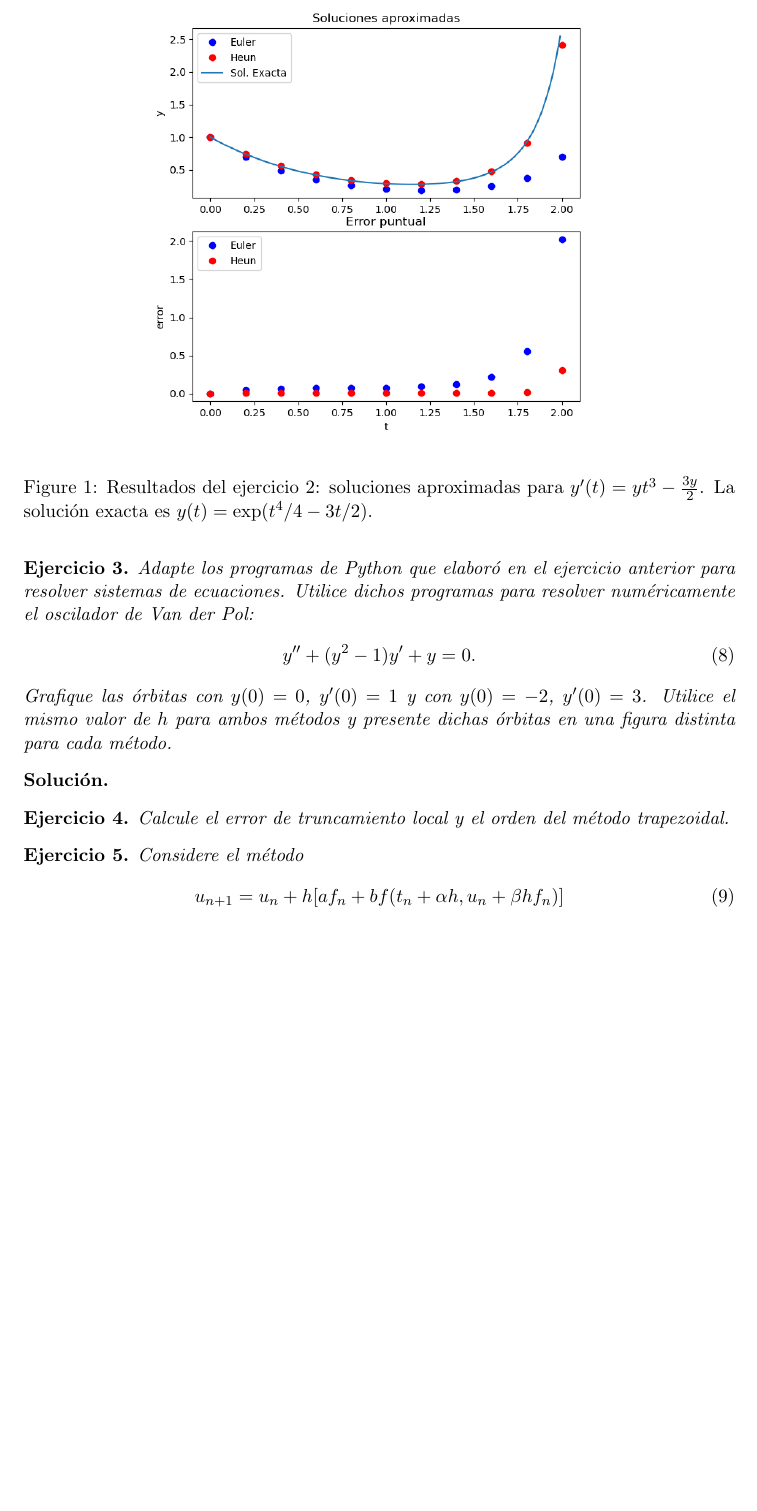
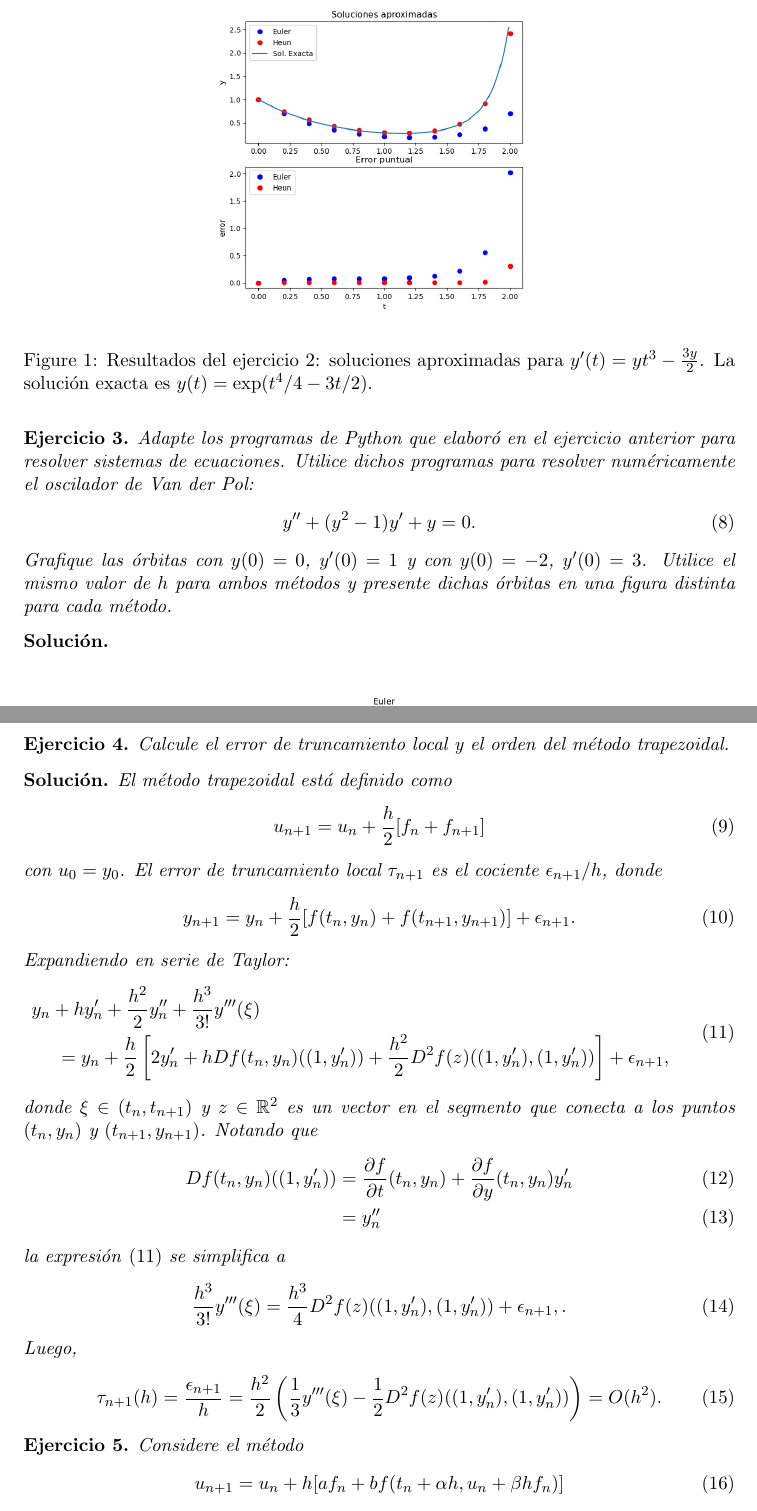
Before and after one commit to Jackozee/notasANED, a LaTeX problem sheet (tareas-aned/jaac_tarea1_aned.tex): part of page 2 of 3 before the commit and two parts of pages 2 and 3 of 3 after it, the two joined at a grey line, cut so that both start at the same text, the shorter picture padded with empty space. Compiled offline with pdfLaTeX.

Commit message:
ejercicio 4

```diff
--- a/tareas-aned/jaac_tarea1_aned.tex
+++ b/tareas-aned/jaac_tarea1_aned.tex
@@ -1,4 +1,4 @@
-\documentclass[11pt,letterpaper]{article}
+\documentclass[11pt]{article}
 \usepackage[left=3.5cm,right=3.5cm,top=2.5cm,bottom=2.5cm]{geometry}
 %\usepackage[spanish]{babel}
 
@@ -11,6 +11,7 @@
 \newtheorem*{sol}{Solución}
 
 \newcommand\N{\mathbb N}
+\newcommand\R{\mathbb R}
 
 \title{Análisis numérico para ecuaciones diferenciales \\
 Tarea 1 - Introducción a los métodos de un paso}
@@ -83,7 +84,7 @@ Tarea 1 - Introducción a los métodos de un paso}
 \begin{sol}
   \begin{figure}[ht]
     \centering
-    \includegraphics[width=0.7\textwidth]{img/jaac_tarea1_ejercicio2}
+    \includegraphics[width=0.5\textwidth]{img/jaac_tarea1_ejercicio2}
     \caption{Resultados del ejercicio 2: soluciones aproximadas para
       $y'(t)=yt^{3}-\frac{3y}{2}$.
       La solución exacta es $y(t)=\exp(t^{4} / 4 - 3t / 2)$.}
@@ -103,4 +104,4 @@ Tarea 1 - Introducción a los métodos de un paso}
   presente dichas órbitas en una figura distinta para cada método.
 \end{exercise}
 \begin{sol}
-  \begin{figure}[ht]
+  \leavevmode
@@ -116,6 +118,66 @@ Tarea 1 - Introducción a los métodos de un paso}
   Calcule el error de truncamiento local y el orden del método
   trapezoidal.
 \end{exercise}
+\begin{sol}
+  El método trapezoidal está definido como
+  \begin{equation}
+    u_{n+1} = u_n + \frac{h}{2}[f_n + f_{n+1}]
+  \end{equation}
+  con $u_0=y_0$.
+  El error de truncamiento local $\tau_{n+1}$ es el cociente
+  $\epsilon_{n+1} / h$, donde
+  \begin{equation}
+    y_{n+1} = y_n + \frac{h}{2}[f(t_n,y_n)+f(t_{n+1},y_{n+1})] +
+    \epsilon_{n+1}
+  .\end{equation}
+  Expandiendo en serie de Taylor:
+  \begin{equation}\label{eq:taylor_trapezoidal}
+    \begin{split}
+    &\hspace{-5mm}
+    y_{n}+hy'_n+\frac{h^{2}}{2}y''_n+\frac{h^{3}}{3!}y'''(\xi)
+    \\
+    &=
+    y_n
+    +
+    \frac{h}{2} \left[
+      2y'_n + h Df(t_n,y_n)((1,y'_n))
+      + \frac{h^{2}}{2} D^{2}f(z)((1,y'_n),(1,y'_n))
+    \right]
+    + \epsilon_{n+1},
+    \end{split}
+  \end{equation}
+  donde $\xi\in(t_n,t_{n+1})$ y $z\in\R^{2}$ es un vector en el
+  segmento que conecta a los puntos $(t_n,y_n)$ y $(t_{n+1},y_{n+1})$.
+  Notando que
+  \begin{align}
+    Df(t_n,y_n)((1,y'_n))
+    &= \frac{\partial f}{\partial t}(t_n,y_n)
+    + \frac{\partial f}{\partial y}(t_n,y_n)y'_n \\
+    &= y''_n
+  \end{align}
+  la expresión \eqref{eq:taylor_trapezoidal} se simplifica a
+  \begin{equation}
+    \frac{h^{3}}{3!}y'''(\xi)
+    =
+    \frac{h^{3}}{4} D^{2}f(z)((1,y'_n),(1,y'_n))
+    + \epsilon_{n+1},
+  .\end{equation}
+  Luego,
+  \begin{equation}
+    \tau_{n+1}(h)
+    =
+    \frac{\epsilon_{n+1}}{h}
+    =
+    \frac{h^{2}}{2}
+    \left(
+      \frac{1}{3}y'''(\xi)
+      -
+      \frac{1}{2}D^{2}f(z)((1,y'_n),(1,y'_n))
+    \right)
+    = O(h^{2})
+  .\end{equation}
+
+\end{sol}
 
 \begin{exercise}
   Considere el método
```
Also changed, not shown: tareas-aned/jaac_tarea1_aned.pdf (deleted), tareas-aned/jaac_tarea1_aned.tex (3 more changed lines).
